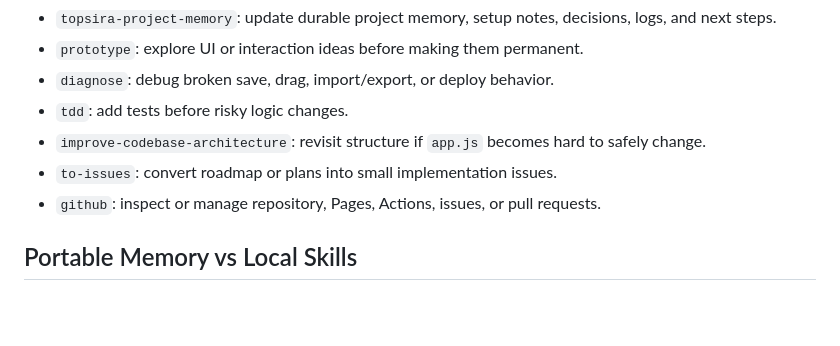
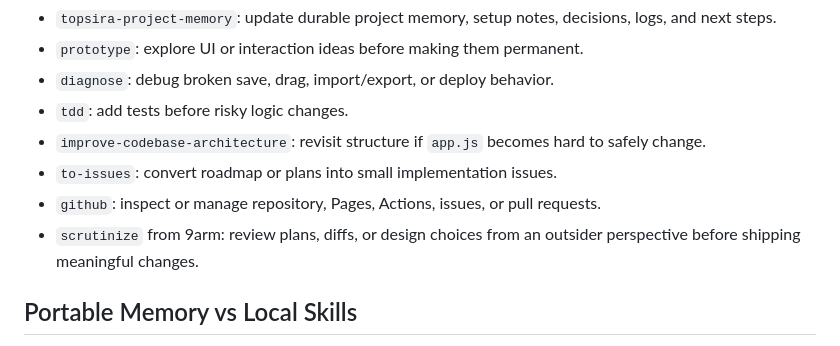
Before and after one commit to topsira/pinpad, a Markdown page: CONTEXT.md, the part around the change. Rendered like a GitHub page; blank space fills up the shorter version.

```diff
--- a/CONTEXT.md
+++ b/CONTEXT.md
@@ -72,6 +72,7 @@ Use these skills when the task matches:
 - `improve-codebase-architecture`: revisit structure if `app.js` becomes hard to safely change.
 - `to-issues`: convert roadmap or plans into small implementation issues.
 - `github`: inspect or manage repository, Pages, Actions, issues, or pull requests.
+- `scrutinize` from 9arm: review plans, diffs, or design choices from an outsider perspective before shipping meaningful changes.
 
 ## Portable Memory vs Local Skills
 
```
Also changed, not shown: AGENTS.md (+1 -0 lines).
